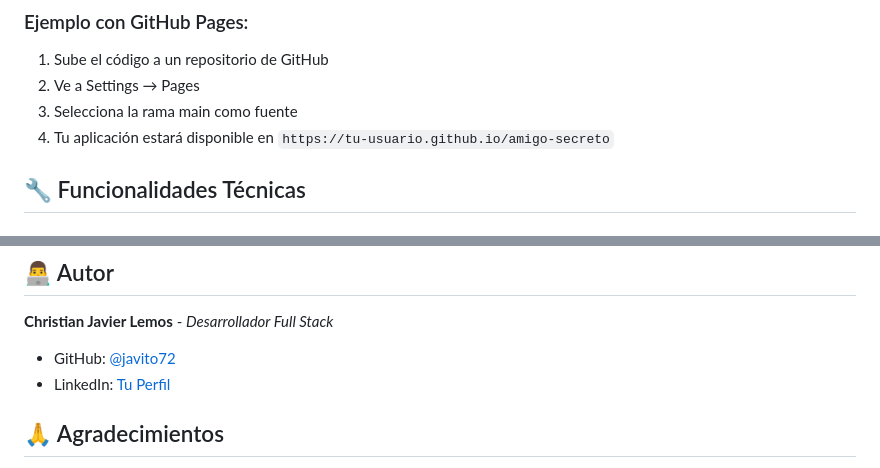
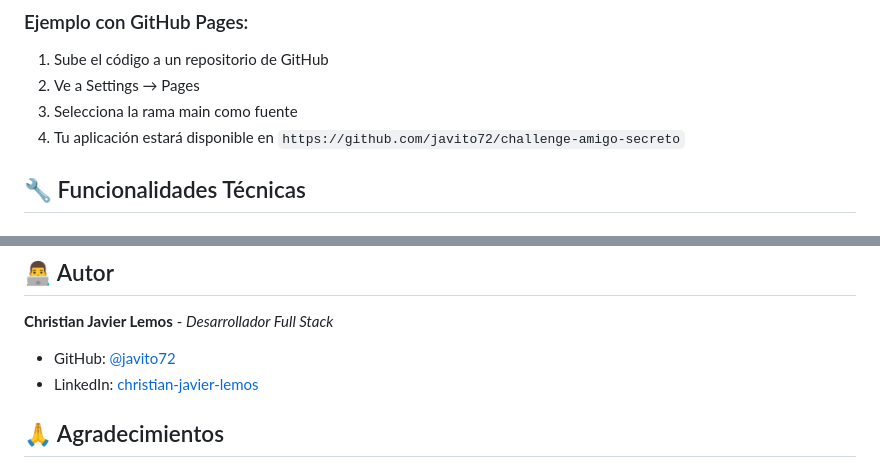
Before and after one commit to javito72/challenge-amigo-secreto, a Markdown page: README.md, 2 parts joined by grey strips. Rendered like a GitHub page.

```diff
--- a/README.md
+++ b/README.md
@@ -101,7 +101,7 @@ El proyecto puede desplegarse fácilmente en:
 1. Sube el código a un repositorio de GitHub
 2. Ve a Settings → Pages
 3. Selecciona la rama main como fuente
-4. Tu aplicación estará disponible en `https://tu-usuario.github.io/amigo-secreto`
+4. Tu aplicación estará disponible en `https://github.com/javito72/challenge-amigo-secreto`
 
 ## 🔧 Funcionalidades Técnicas
 
@@ -166,7 +166,7 @@ El código está estructurado para fácil extensión:
 **Christian Javier Lemos** - *Desarrollador Full Stack*
 
 - GitHub: [@javito72](https://github.com/javito72)
-- LinkedIn: [Tu Perfil](https://www.linkedin.com/in/christian-javier-lemos)
+- LinkedIn: [christian-javier-lemos](https://www.linkedin.com/in/christian-javier-lemos)
 
 ## 🙏 Agradecimientos
 
```
Also changed, not shown: other parts of README.md (+1 -1 lines).
